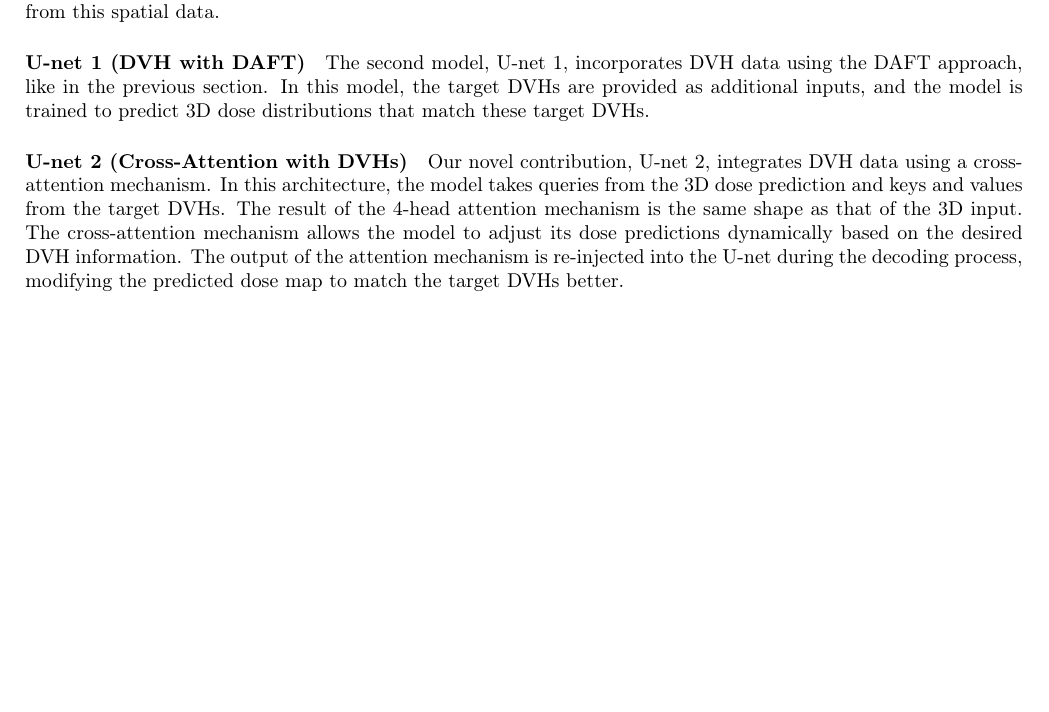
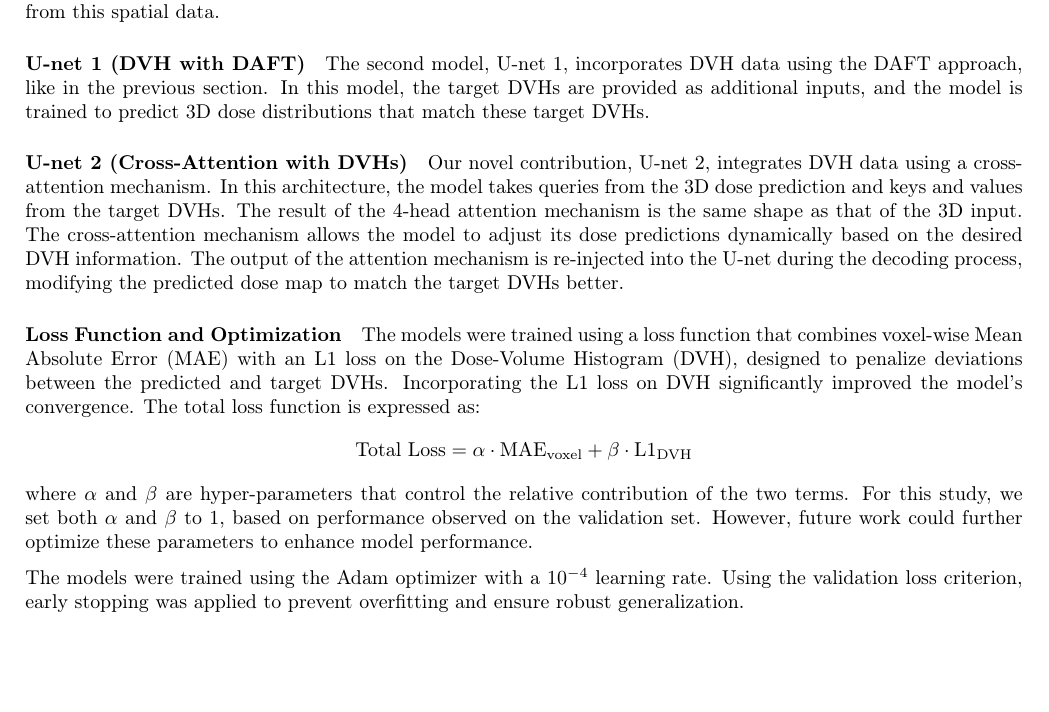
Before and after one commit to pauldubois98/PhD, a LaTeX paper (6_automation_mimicking/6_main.tex, which reads 6_automation_mimicking/6_content.tex): part of page 6 of 6 before the commit and part of page 6 of 7 after it, cut so that both start at the same text, the shorter picture padded with empty space. Compiled offline with pdfLaTeX.

Commit message:
Loss Function and Optimization §

```diff
--- a/6_automation_mimicking/6_content.tex
+++ b/6_automation_mimicking/6_content.tex
@@ -211,6 +211,21 @@ In this architecture, the model takes queries from the 3D dose prediction and ke
 The result of the 4-head attention mechanism is the same shape as that of the 3D input.
 The cross-attention mechanism allows the model to adjust its dose predictions dynamically based on the desired DVH information.
 The output of the attention mechanism is re-injected into the U-net during the decoding process, modifying the predicted dose map to match the target DVHs better.
+
+\paragraph{Loss Function and Optimization}
+The models were trained using a loss function that combines voxel-wise Mean Absolute Error (MAE) with an L1 loss on the Dose-Volume Histogram (DVH), designed to penalize deviations between the predicted and target DVHs.
+Incorporating the L1 loss on DVH significantly improved the model’s convergence.
+The total loss function is expressed as:
+$$
+\text{Total Loss} = \alpha \cdot \text{MAE}_{\text{voxel}} + \beta \cdot \text{L1}_{\text{DVH}}
+$$
+where $\alpha$ and $\beta$ are hyper-parameters that control the relative contribution of the two terms.
+For this study, we set both $\alpha$ and $\beta$ to $1$, based on performance observed on the validation set.
+However, future work could further optimize these parameters to enhance model performance.
+
+The models were trained using the Adam optimizer with a $10^{-4}$ learning rate.
+Using the validation loss criterion, early stopping was applied to prevent overfitting and ensure robust generalization.
+
 %We used a cohort of 168 patients (with split 80-10-10 for training-validation-test).
 %The models input CT scans, Principal Target Volume (PTV) contour, and Organs at Risk (OARs ) contours; and output a 3D dose.
 %We trained the models with a voxel-wise Mean Absolute Error (MAE) , combined with a DVH L1 loss.
```
